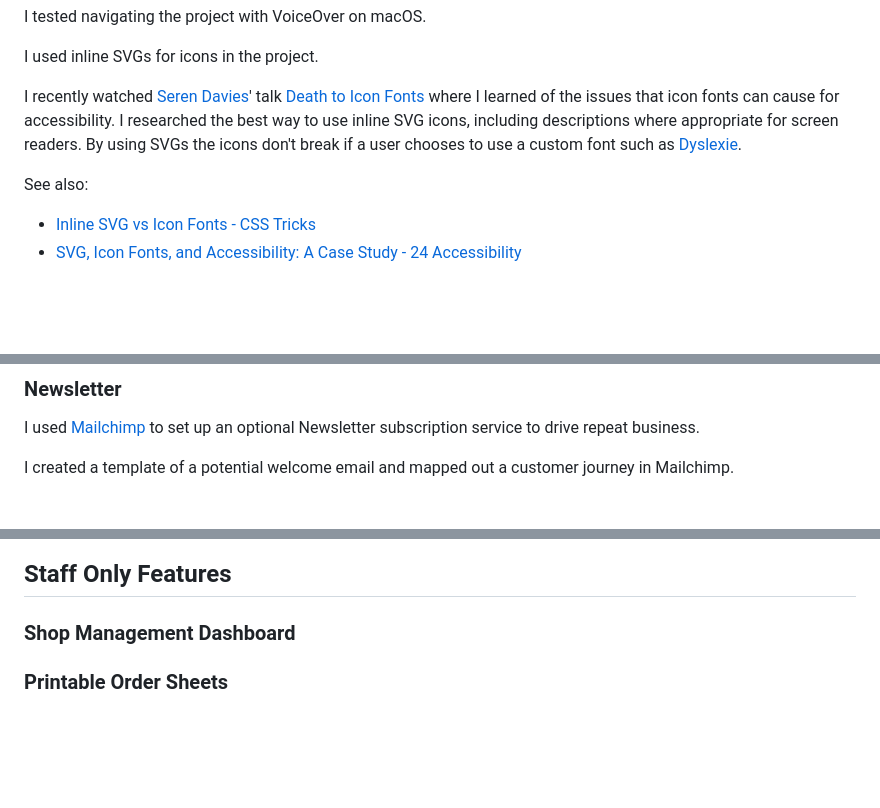
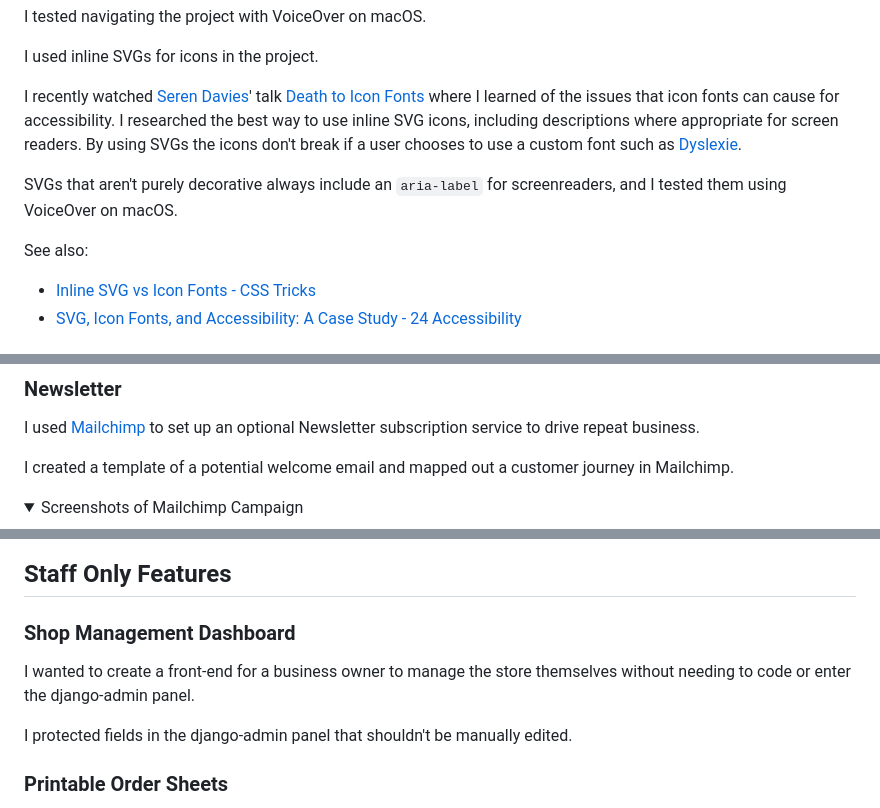
Before and after one commit to davidindub/coffeecrew, a Markdown page: README.md, 3 parts joined by grey strips. GitHub-like rendering; folded sections open; blank space fills up the shorter version.

```diff
--- a/README.md
+++ b/README.md
@@ -56,7 +50,10 @@ I used inline SVGs for icons in the project.
 
 I recently watched [Seren Davies](https://github.com/ninjanails)' talk [Death to Icon Fonts](https://www.youtube.com/watch?v=9xXBYcWgCHA) where I learned of the issues that icon fonts can cause for accessibility. I researched the best way to use inline SVG icons, including descriptions where appropriate for screen readers. By using SVGs the icons don't break if a user chooses to use a custom font such as [Dyslexie](https://www.dyslexiefont.com/).
 
+SVGs that aren't purely decorative always include an `aria-label` for screenreaders, and I tested them using VoiceOver on macOS.
+
 See also:
+
 - [Inline SVG vs Icon Fonts - CSS Tricks](https://css-tricks.com/icon-fonts-vs-svg/)
 - [SVG, Icon Fonts, and Accessibility: A Case Study - 24 Accessibility](https://www.24a11y.com/2017/svg-icon-fonts-accessibility-case-study/)
 
@@ -122,6 +117,11 @@ I used [Mailchimp](https://mailchimp.com/) to set up an optional Newsletter subs
 
 I created a template of a potential welcome email and mapped out a customer journey in Mailchimp.
 
+<details>
+<summary>
+Screenshots of Mailchimp Campaign
+</summary>
+
 ![](docs/images/newsletter-preview-1.jpg)
 
 ![](docs/images/newsletter-preview-2.jpg)
@@ -131,9 +130,11 @@ I created a template of a potential welcome email and mapped out a customer jour
 
 ## Staff Only Features
 
-
 ### Shop Management Dashboard
 
+I wanted to create a front-end for a business owner to manage the store themselves without needing to code or enter the django-admin panel.
+
+I protected fields in the django-admin panel that shouldn't be manually edited.
 
 ### Printable Order Sheets
 
```
Also changed, not shown: other parts of README.md (+24 -67 lines).
